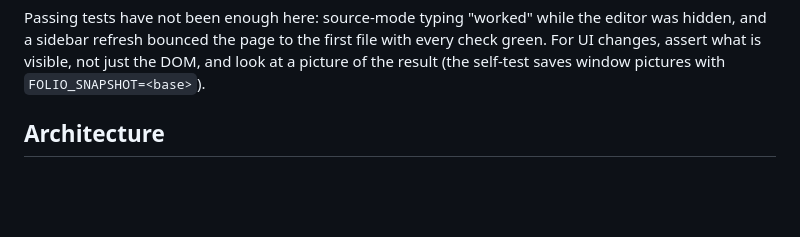
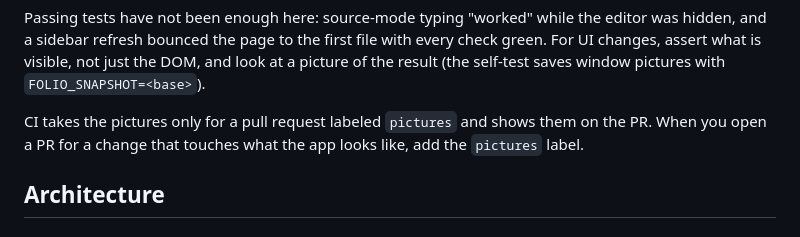
Before and after one commit to johannilsson/folio, a Markdown page: CLAUDE.md, the part around the change. GitHub-like rendering; blank space fills up the shorter version.

Commit message:
CLAUDE.md: label UI pull requests 'pictures' (#59)

```diff
--- a/CLAUDE.md
+++ b/CLAUDE.md
@@ -48,6 +48,8 @@ macos/.build/debug/Folio --self-test macos/selftest.md
 Run `./scripts/verify.sh` after UI changes to confirm them in the real app. Add a check to the self-test for new UI behaviour instead of writing throwaway scripts. The app opens in the native preview; the View menu switches to the native source editor. Both are text views, so there is no DOM to assert on: check the text view's state and look at the pictures.
 
 Passing tests have not been enough here: source-mode typing "worked" while the editor was hidden, and a sidebar refresh bounced the page to the first file with every check green. For UI changes, assert what is visible, not just the DOM, and look at a picture of the result (the self-test saves window pictures with `FOLIO_SNAPSHOT=<base>`).
+
+CI takes the pictures only for a pull request labeled `pictures` and shows them on the PR. When you open a PR for a change that touches what the app looks like, add the `pictures` label.
 
 ## Architecture
 
```
